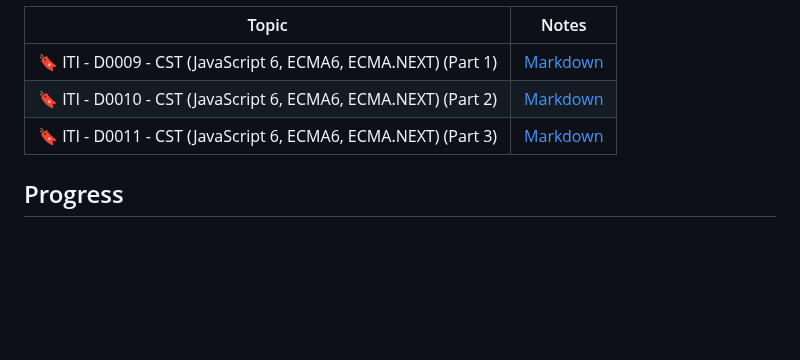
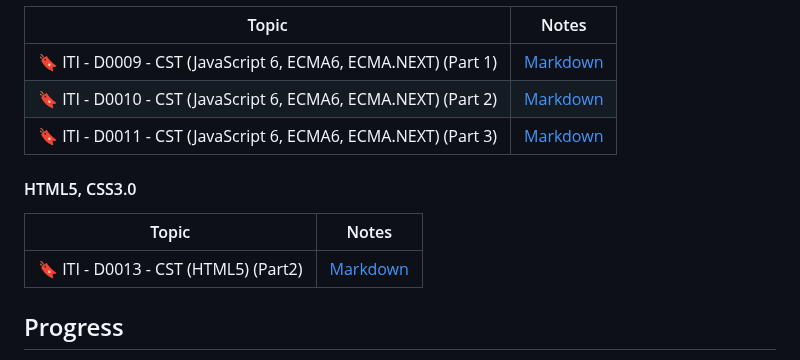
Before and after one commit to Ahmed-Reda-elshahawy/ITI-Full-Stack-.Net-Training-Journey, a Markdown page: README.md, the part around the change. Drawn GitHub-style; blank space fills up the shorter version.

Commit message:
feat: add iti-d0013-cst-html5-part2.md

```diff
--- a/README.md
+++ b/README.md
@@ -36,6 +36,12 @@ This index will be updated as I progress through the training. It will contain a
 | 🔖 ITI - D0010 - CST (JavaScript 6, ECMA6, ECMA.NEXT) (Part 2) | [Markdown](./notes/markdown/iti-d0010-cst-javascript-ecma6-part2.md) |
 | 🔖 ITI - D0011 - CST (JavaScript 6, ECMA6, ECMA.NEXT) (Part 3) | [Markdown](./notes/markdown/iti-d0011-cst-javascript-ecma6-part3.md) |
 
+#### HTML5, CSS3.0
+
+| Topic                                | Notes                                                  |
+| ------------------------------------ | ------------------------------------------------------ |
+| 🔖 ITI - D0013 - CST (HTML5) (Part2) | [Markdown](./notes/markdown/iti-d0013-cst-html5-part2.md) |
+
 ## Progress
 
 - [ ] Add notes for all topics as a Markdown files.
```
Also changed, not shown: notes/markdown/iti-d0013-cst-html5-part2.md (added, +330 -0 lines).
